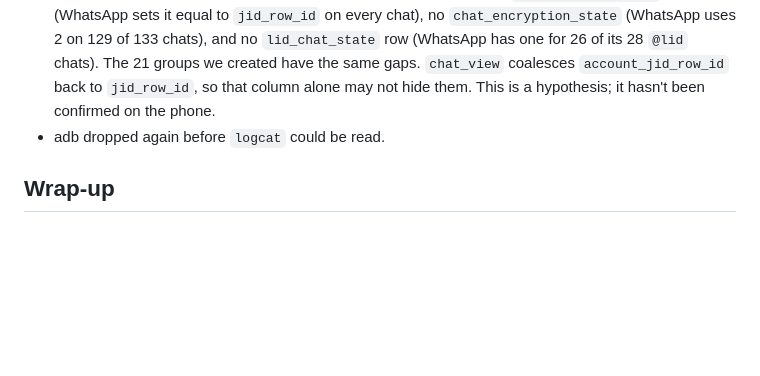
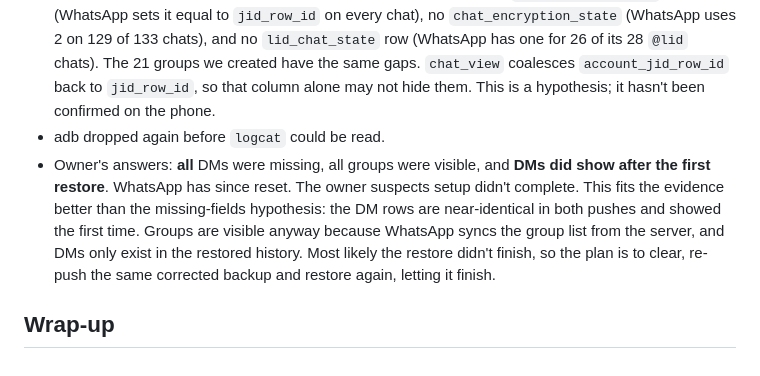
Before and after one commit to j26o/wtfroland, a Markdown page: wa-migrate/RESULTS.md, the part around the change. Rendered like a GitHub page; blank space fills up the shorter version.

Commit message:
wa-migrate: record owner's answers; second restore likely unfinished
Co-Authored-By: Claude Opus 5.5 <noreply@anthropic.com>

```diff
--- a/wa-migrate/RESULTS.md
+++ b/wa-migrate/RESULTS.md
@@ -83,5 +83,6 @@ ready: out/msgstore.db.crypt15
 - Diff of the first and second pushed dbs: the same 382 chats and the same messages. The only differences are pointer and `sort_timestamp` changes in 98 chats (95 groups, 3 `@lid`) and `hidden` cleared on 5 `@lid` chats. So the fix barely touched DMs. DMs were probably missing after the first restore too, which would be the "newer messages not displayed" report.
 - Every DM chat in the merged db (162 `@lid`, 66 `@s.whatsapp.net`) was created by `merge()`. Compared with the 133 chats WhatsApp created itself, ours have no `account_jid_row_id` (WhatsApp sets it equal to `jid_row_id` on every chat), no `chat_encryption_state` (WhatsApp uses 2 on 129 of 133 chats), and no `lid_chat_state` row (WhatsApp has one for 26 of its 28 `@lid` chats). The 21 groups we created have the same gaps. `chat_view` coalesces `account_jid_row_id` back to `jid_row_id`, so that column alone may not hide them. This is a hypothesis; it hasn't been confirmed on the phone.
 - adb dropped again before `logcat` could be read.
+- Owner's answers: **all** DMs were missing, all groups were visible, and **DMs did show after the first restore**. WhatsApp has since reset. The owner suspects setup didn't complete. This fits the evidence better than the missing-fields hypothesis: the DM rows are near-identical in both pushes and showed the first time. Groups are visible anyway because WhatsApp syncs the group list from the server, and DMs only exist in the restored history. Most likely the restore didn't finish, so the plan is to clear, re-push the same corrected backup and restore again, letting it finish.
 
 ## Wrap-up
```
